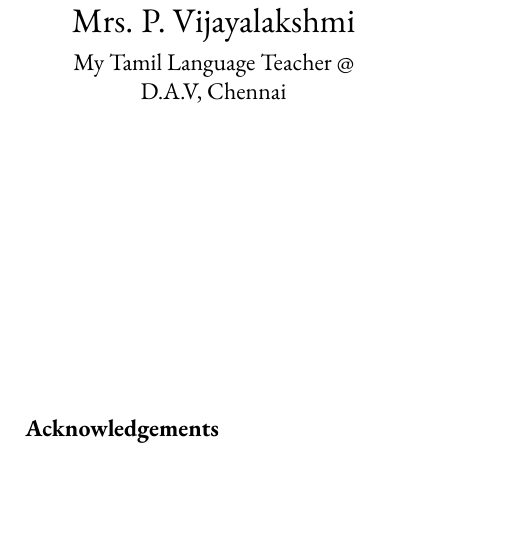
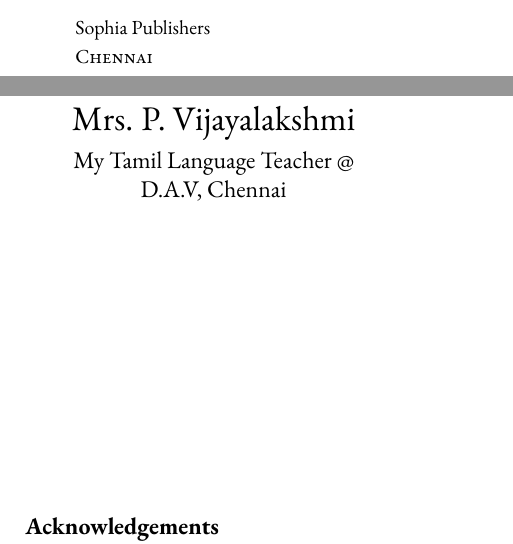
Before and after one commit to sophia-publishing/archers-revenge, a LaTeX thesis (book.tex, which reads frontmatter.tex): part of page 5 of 137 before the commit and two parts of pages 4 and 5 of 137 after it, the two joined at a grey line, cut at the place of the change, the shorter picture padded with empty space. Compiled offline with pdfLaTeX.

Commit message:
Added publisher name

```diff
--- a/frontmatter.tex
+++ b/frontmatter.tex
@@ -38,6 +38,15 @@ visit:
 https://creativecommons.org/licenses/by-nc-sa/4.0/
 
 \endgroup
+
+\vfill
+
+{\footnotesize
+Sophia Publishers
+
+\textsc{Chennai}
+}
+
 \clearpage
 
 \begin{quote}
```
